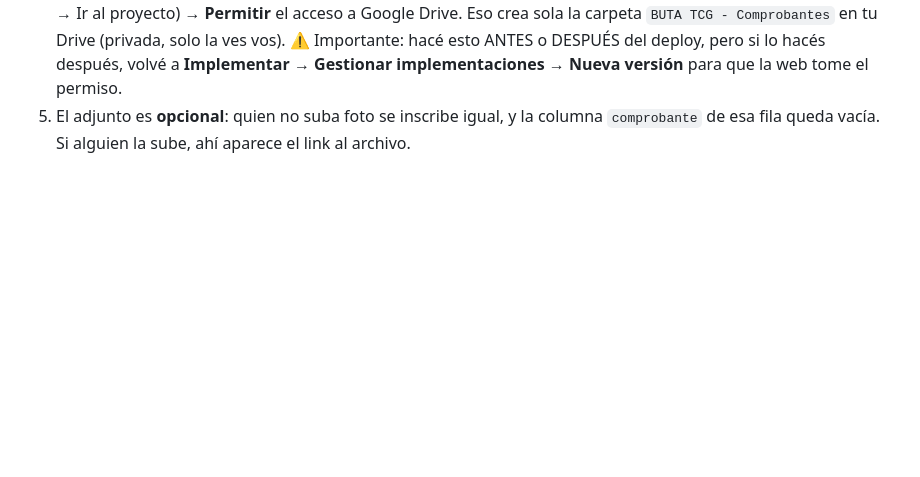
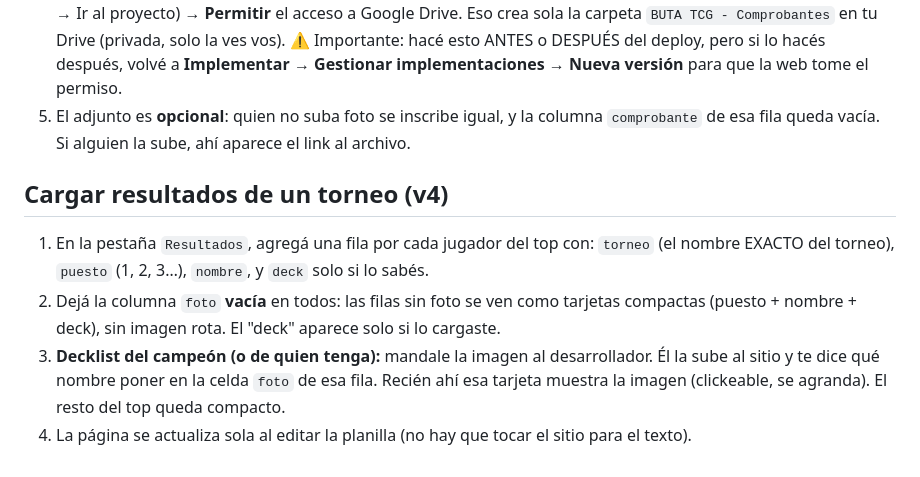
Before and after one commit to L4gash/buta-tcg-web, a Markdown page: docs/setup-google-sheets.md, the part around the change. GitHub-like rendering; blank space fills up the shorter version.

Commit message:
docs: results loading workflow for photo-optional rows

```diff
--- a/docs/setup-google-sheets.md
+++ b/docs/setup-google-sheets.md
@@ -88,3 +88,14 @@ Permite que el jugador adjunte una foto del comprobante al inscribirse; se guard
    **Implementar → Gestionar implementaciones → Nueva versión** para que la web tome el permiso.
 5. El adjunto es **opcional**: quien no suba foto se inscribe igual, y la columna `comprobante`
    de esa fila queda vacía. Si alguien la sube, ahí aparece el link al archivo.
+
+## Cargar resultados de un torneo (v4)
+
+1. En la pestaña `Resultados`, agregá una fila por cada jugador del top con: `torneo`
+   (el nombre EXACTO del torneo), `puesto` (1, 2, 3…), `nombre`, y `deck` solo si lo sabés.
+2. Dejá la columna `foto` **vacía** en todos: las filas sin foto se ven como tarjetas
+   compactas (puesto + nombre + deck), sin imagen rota. El "deck" aparece solo si lo cargaste.
+3. **Decklist del campeón (o de quien tenga):** mandale la imagen al desarrollador. Él la sube
+   al sitio y te dice qué nombre poner en la celda `foto` de esa fila. Recién ahí esa tarjeta
+   muestra la imagen (clickeable, se agranda). El resto del top queda compacto.
+4. La página se actualiza sola al editar la planilla (no hay que tocar el sitio para el texto).
```
